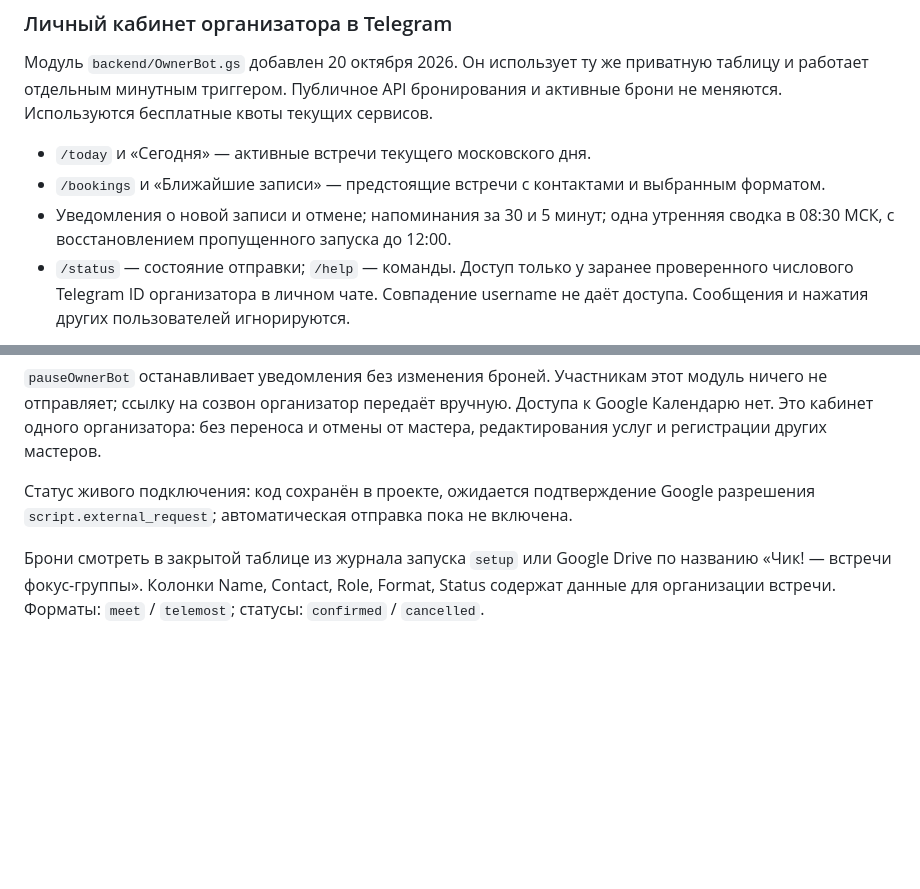
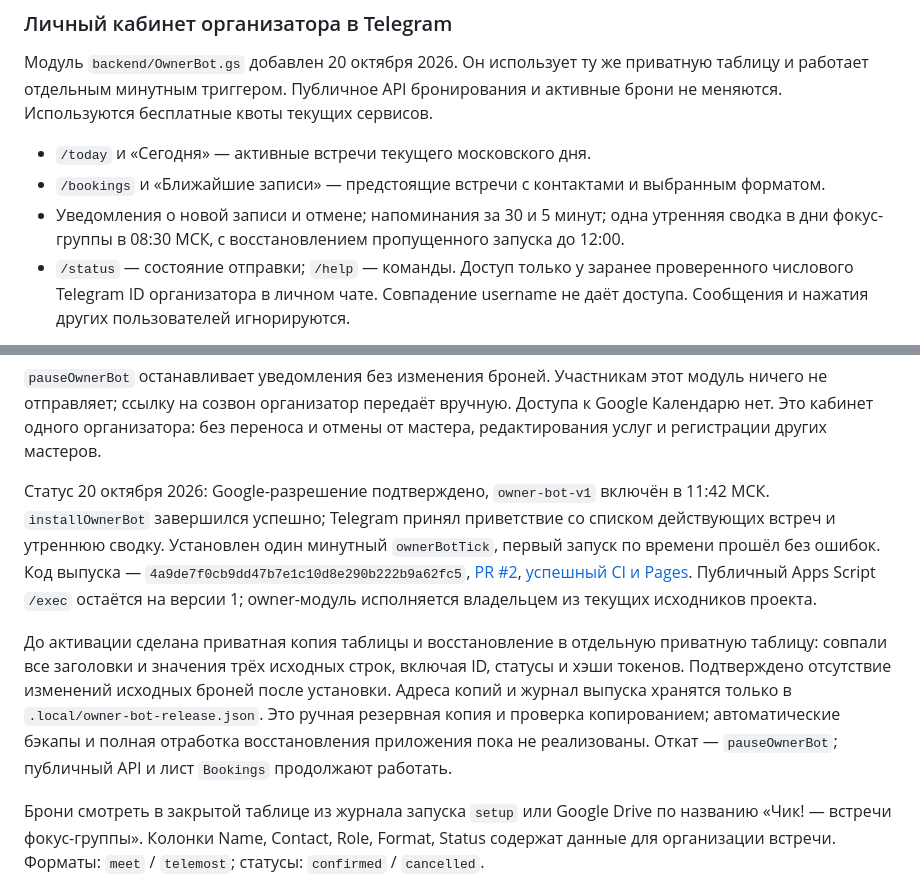
Before and after one commit to b0ver/chik-focus, a Markdown page: README.md, 2 parts joined by grey strips. Rendered like a GitHub page; blank space fills up the shorter version.

Commit message:
Document activated owner bot release and recovery verification (#3)

```diff
--- a/README.md
+++ b/README.md
@@ -37,7 +37,7 @@
 
 - `/today` и «Сегодня» — активные встречи текущего московского дня.
 - `/bookings` и «Ближайшие записи» — предстоящие встречи с контактами и выбранным форматом.
-- Уведомления о новой записи и отмене; напоминания за 30 и 5 минут; одна утренняя сводка в 08:30 МСК, с восстановлением пропущенного запуска до 12:00.
+- Уведомления о новой записи и отмене; напоминания за 30 и 5 минут; одна утренняя сводка в дни фокус-группы в 08:30 МСК, с восстановлением пропущенного запуска до 12:00.
 - `/status` — состояние отправки; `/help` — команды. Доступ только у заранее проверенного числового Telegram ID организатора в личном чате. Совпадение username не даёт доступа. Сообщения и нажатия других пользователей игнорируются.
 
 Подключение: владелец отправляет боту `/start`; его числовой ID проверяется по ответу Telegram API. В Script Properties сохраняется `OWNER_BOT_CONFIG` с полями `token`, `ownerId`, `offset` (следующий update ID). Секрет не вставляется в исходники или публичную конфигурацию. В манифест добавляется разрешение `script.external_request`. После подтверждения Google-разрешения выполнить `installOwnerBot`: проверяются бот, личный чат и отсутствие конфликтующего webhook, создаются вкладка `OwnerNotifications`, персональные команды и один минутный триггер `ownerBotTick`. Первое сообщение содержит уже существующие записи; старые отмены не рассылаются.
@@ -46,7 +46,9 @@
 
 `pauseOwnerBot` останавливает уведомления без изменения броней. Участникам этот модуль ничего не отправляет; ссылку на созвон организатор передаёт вручную. Доступа к Google Календарю нет. Это кабинет одного организатора: без переноса и отмены от мастера, редактирования услуг и регистрации других мастеров.
 
-Статус живого подключения: код сохранён в проекте, ожидается подтверждение Google разрешения `script.external_request`; автоматическая отправка пока не включена.
+Статус 20 октября 2026: Google-разрешение подтверждено, `owner-bot-v1` включён в 11:42 МСК. `installOwnerBot` завершился успешно; Telegram принял приветствие со списком действующих встреч и утреннюю сводку. Установлен один минутный `ownerBotTick`, первый запуск по времени прошёл без ошибок. Код выпуска — `4a9de7f0cb9dd47b7e1c10d8e290b222b9a62fc5`, [PR #2](https://github.com/b0ver/chik-focus/pull/2), [успешный CI и Pages](https://github.com/b0ver/chik-focus/actions/runs/39395269854). Публичный Apps Script `/exec` остаётся на версии 1; owner-модуль исполняется владельцем из текущих исходников проекта.
+
+До активации сделана приватная копия таблицы и восстановление в отдельную приватную таблицу: совпали все заголовки и значения трёх исходных строк, включая ID, статусы и хэши токенов. Подтверждено отсутствие изменений исходных броней после установки. Адреса копий и журнал выпуска хранятся только в `.local/owner-bot-release.json`. Это ручная резервная копия и проверка копированием; автоматические бэкапы и полная отработка восстановления приложения пока не реализованы. Откат — `pauseOwnerBot`; публичный API и лист `Bookings` продолжают работать.
 
 
 Брони смотреть в закрытой таблице из журнала запуска `setup` или Google Drive по названию «Чик! — встречи фокус-группы». Колонки Name, Contact, Role, Format, Status содержат данные для организации встречи. Форматы: `meet` / `telemost`; статусы: `confirmed` / `cancelled`.
```
Also changed, not shown: OPERATIONS.md (+8 -0 lines).
